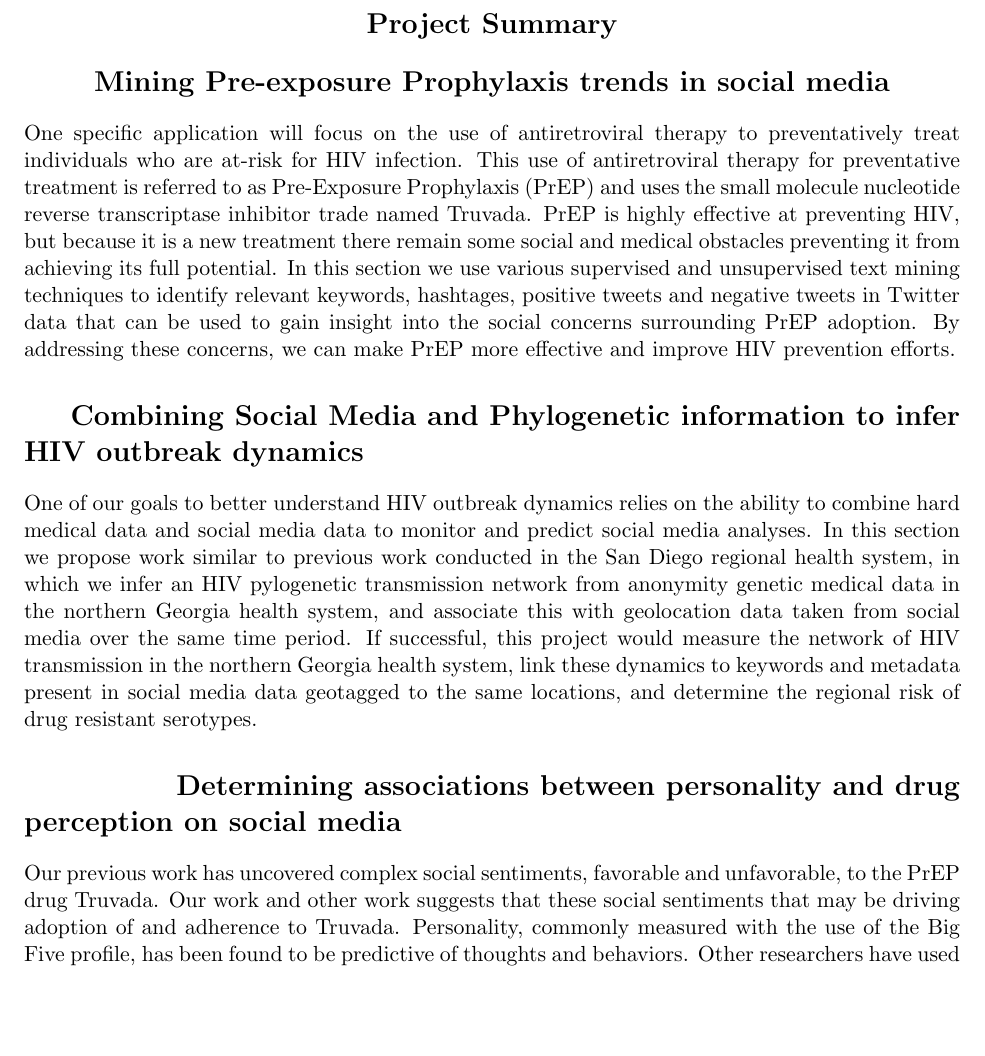
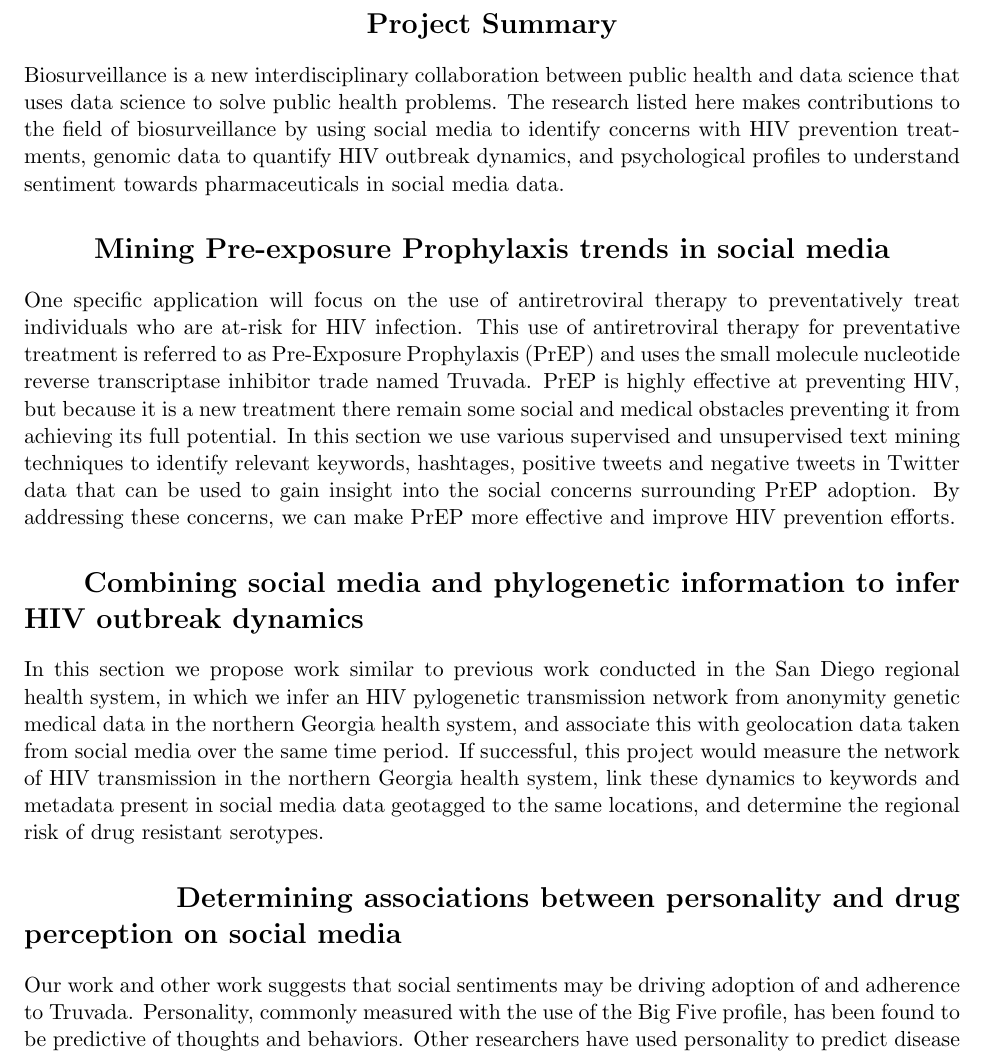
Before and after one commit to quinngroup/Patrick_NSF_Proposal, a LaTeX document (NSFmaster.tex, which reads NSFsumm.tex): part of page 1 of 15, cut so that both start at the same text, the shorter picture padded with empty space. Compiled offline with pdfLaTeX.

Commit message:
fix summary

```diff
--- a/NSFsumm.tex
+++ b/NSFsumm.tex
@@ -9,14 +9,14 @@
 % and a statement of objectives and methods to be employed.
 % It should look something like an abstract.
 
-%Biosurveillance is a new interdisciplinary collaboration between public health and data science that has been developed in the last few decades. It leverages a variety of data mining algorithms performed on large data repositories to identify and monitor disease outcomes and treatments.
+Biosurveillance is a new interdisciplinary collaboration between public health and data science that uses data science to solve public health problems. The research listed here makes contributions to the field of biosurveillance by using social media to identify concerns with HIV prevention treatments, genomic data to quantify HIV outbreak dynamics, and psychological profiles to understand sentiment towards pharmaceuticals in social media data.
 
 \required{Mining Pre-exposure Prophylaxis trends in social media}
 One specific application will focus on the use of antiretroviral therapy to preventatively treat individuals who are at-risk for HIV infection. This use of antiretroviral therapy for preventative treatment is referred to as Pre-Exposure Prophylaxis (PrEP) and uses the small molecule nucleotide reverse transcriptase inhibitor trade named Truvada. PrEP is highly effective at preventing HIV, but because it is a new treatment there remain some social and medical obstacles preventing it from achieving its full potential. In this section we use various supervised and unsupervised text mining techniques to identify relevant keywords, hashtages, positive tweets and negative tweets in Twitter data that can be used to gain insight into the social concerns surrounding PrEP adoption. By addressing these concerns, we can make PrEP more effective and improve HIV prevention efforts.
 
-\required{Combining Social Media and Phylogenetic information to infer HIV outbreak dynamics}
-One of our goals to better understand HIV outbreak dynamics relies on the ability to combine hard medical data and social media data to monitor and predict social media analyses. In this section we propose work similar to previous work conducted in the San Diego regional health system, in which we infer an HIV pylogenetic transmission network from anonymity genetic medical data in the northern Georgia health system, and associate this with geolocation data taken from social media over the same time period. If successful, this project would measure the network of HIV transmission in the northern Georgia health system, link these dynamics to keywords and metadata present in social media data geotagged to the same locations, and determine the regional risk of drug resistant serotypes.
+\required{Combining social media and phylogenetic information to infer HIV outbreak dynamics}
+In this section we propose work similar to previous work conducted in the San Diego regional health system, in which we infer an HIV pylogenetic transmission network from anonymity genetic medical data in the northern Georgia health system, and associate this with geolocation data taken from social media over the same time period. If successful, this project would measure the network of HIV transmission in the northern Georgia health system, link these dynamics to keywords and metadata present in social media data geotagged to the same locations, and determine the regional risk of drug resistant serotypes.
 
 
 \required{Determining associations between personality and drug perception on social media }
-Our previous work has uncovered complex social sentiments, favorable and unfavorable, to the PrEP drug Truvada. Our work and other work suggests that these social sentiments that may be driving adoption of and adherence to Truvada. Personality, commonly measured with the use of the Big Five profile, has been found to be predictive of thoughts and behaviors. Other researchers have used personality to predict disease outbreaks using social media, and adherence to drugs using traditional survey data. However, we have found that the direct association of personality and drug perceptions using social media data is lacking. Here, we suggest a project that would investigate the association between personality and perceptions of drugs from three major categories, psychiatric drugs, pain killers, and HIV related drugs including Truvada. By studying these associations, we can determine social concerns and barriers, that while not directly related to the medical functionality of these drugs, are  critical to ensure that preventable and treatable diseases are optimally combated.
+Our work and other work suggests that social sentiments may be driving adoption of and adherence to Truvada. Personality, commonly measured with the use of the Big Five profile, has been found to be predictive of thoughts and behaviors. Other researchers have used personality to predict disease outbreaks using social media, and adherence to drugs using traditional survey data. However, we have found that the direct association of personality and drug perceptions using social media data is lacking. Here, we suggest a project that would investigate the association between personality and perceptions of drugs from three major categories, psychiatric drugs, pain killers, and HIV related drugs including Truvada. By studying these associations, we can determine social concerns and barriers, that while not directly related to the medical functionality of these drugs, are  critical to ensure that preventable and treatable diseases are optimally combated.
```
Also changed, not shown: NSFmaster.pdf.
